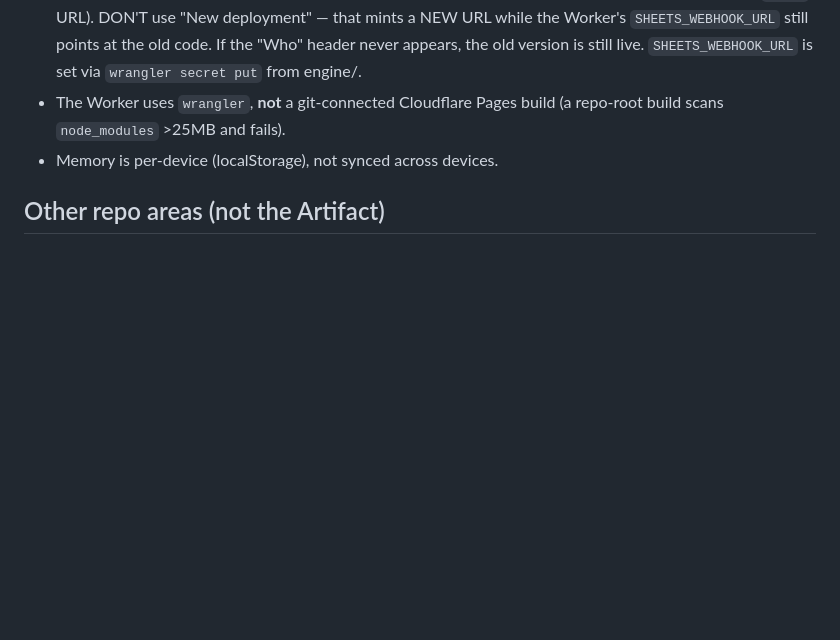
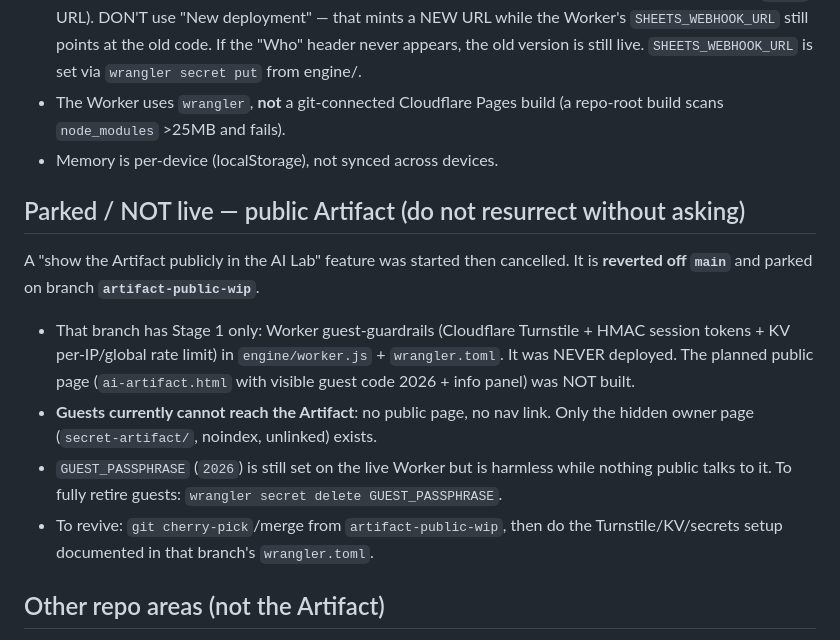
Before and after one commit to noustelos/noustelos-studio, a Markdown page: CLAUDE.md, the part around the change. Rendered like a GitHub page; blank space fills up the shorter version.

Commit message:
Docs: park public-Artifact feature on artifact-public-wip; main clean
Co-Authored-By: Claude Opus 4.8 (1M context) <noreply@anthropic.com>

```diff
--- a/CLAUDE.md
+++ b/CLAUDE.md
@@ -101,6 +101,21 @@ validates the passphrase without spending a model call.
   repo-root build scans `node_modules` >25MB and fails).
 - Memory is per-device (localStorage), not synced across devices.
 
+## Parked / NOT live — public Artifact (do not resurrect without asking)
+A "show the Artifact publicly in the AI Lab" feature was started then cancelled.
+It is **reverted off `main`** and parked on branch **`artifact-public-wip`**.
+- That branch has Stage 1 only: Worker guest-guardrails (Cloudflare Turnstile +
+  HMAC session tokens + KV per-IP/global rate limit) in `engine/worker.js` +
+  `wrangler.toml`. It was NEVER deployed. The planned public page
+  (`ai-artifact.html` with visible guest code 2026 + info panel) was NOT built.
+- **Guests currently cannot reach the Artifact**: no public page, no nav link.
+  Only the hidden owner page (`secret-artifact/`, noindex, unlinked) exists.
+- `GUEST_PASSPHRASE` (`2026`) is still set on the live Worker but is harmless
+  while nothing public talks to it. To fully retire guests:
+  `wrangler secret delete GUEST_PASSPHRASE`.
+- To revive: `git cherry-pick`/merge from `artifact-public-wip`, then do the
+  Turnstile/KV/secrets setup documented in that branch's `wrangler.toml`.
+
 ## Other repo areas (not the Artifact)
 - `index.html`, `ai-lab.html`, `ai-lab-faq.html`, `ai-chat.html`,
   `privacy-policy*.html` — portfolio/marketing pages.
```
